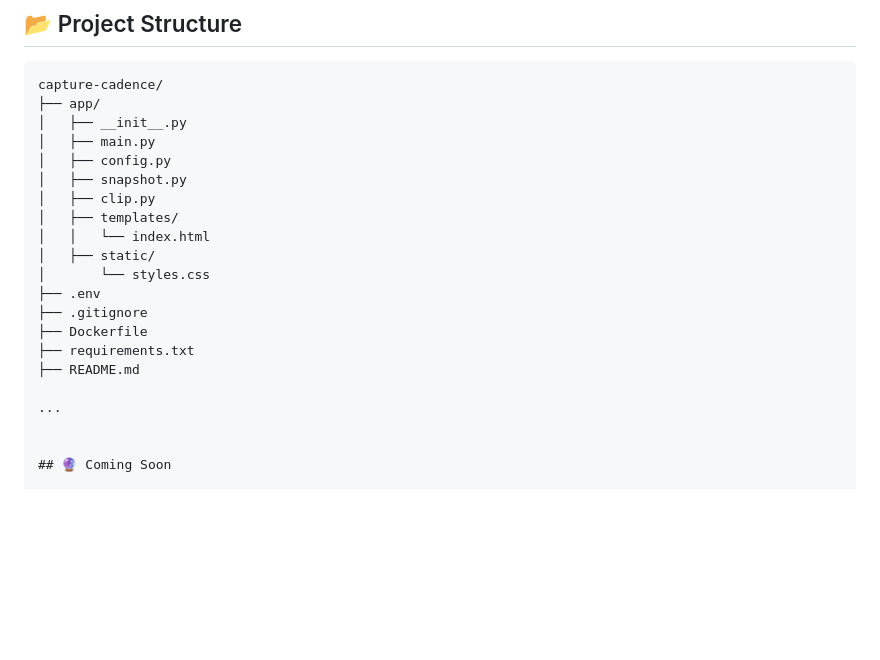
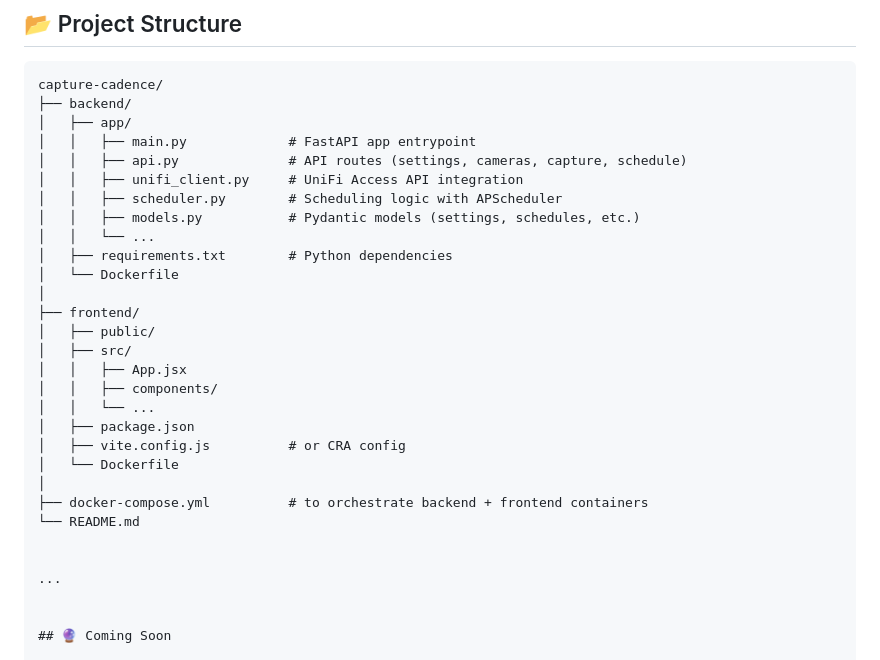
Before and after one commit to ry-ops/CaptureCadence, a Markdown page: README.md, the part around the change. Drawn GitHub-style; blank space fills up the shorter version.

````diff
--- a/README.md
+++ b/README.md
@@ -98,21 +98,30 @@ docker run -d -p 8000:8000 --name cadence capture-cadence
 
 ```
 capture-cadence/
-├── app/
-│   ├── __init__.py
-│   ├── main.py
-│   ├── config.py
-│   ├── snapshot.py
-│   ├── clip.py
-│   ├── templates/
-│   │   └── index.html
-│   ├── static/
-│       └── styles.css
-├── .env
-├── .gitignore
-├── Dockerfile
-├── requirements.txt
-├── README.md
+├── backend/
+│   ├── app/
+│   │   ├── main.py             # FastAPI app entrypoint
+│   │   ├── api.py              # API routes (settings, cameras, capture, schedule)
+│   │   ├── unifi_client.py     # UniFi Access API integration
+│   │   ├── scheduler.py        # Scheduling logic with APScheduler
+│   │   ├── models.py           # Pydantic models (settings, schedules, etc.)
+│   │   └── ...
+│   ├── requirements.txt        # Python dependencies
+│   └── Dockerfile
+│
+├── frontend/
+│   ├── public/
+│   ├── src/
+│   │   ├── App.jsx
+│   │   ├── components/
+│   │   └── ...
+│   ├── package.json
+│   ├── vite.config.js          # or CRA config
+│   └── Dockerfile
+│
+├── docker-compose.yml          # to orchestrate backend + frontend containers
+└── README.md
+
 
 ...
 
````
